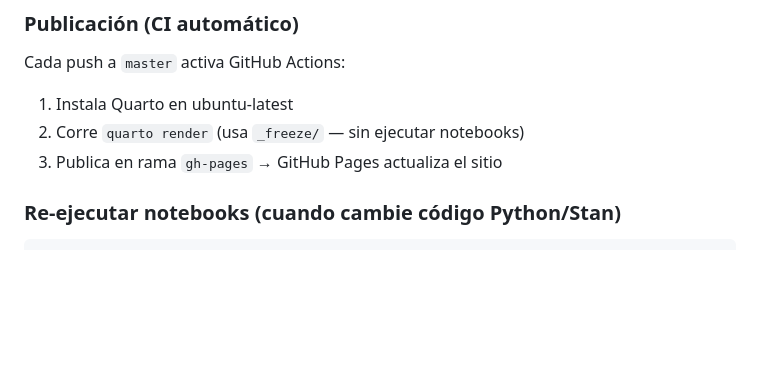
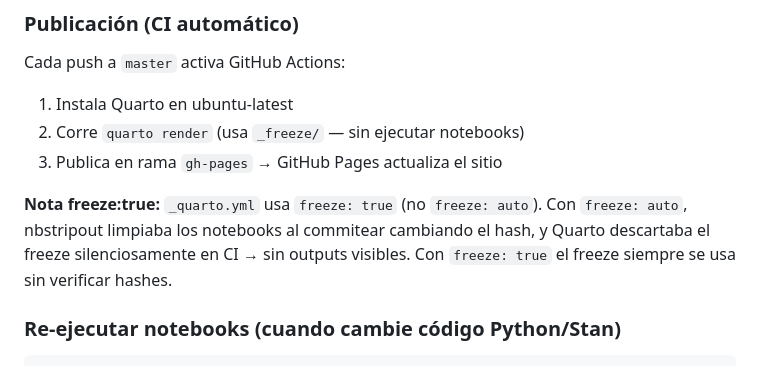
Before and after one commit to ScJavier/bayesian-glm-count-data, a Markdown page: CLAUDE_OPS.md, the part around the change. Drawn GitHub-style; blank space fills up the shorter version.

Commit message:
docs: documentar razón de freeze:true en CLAUDE_OPS

```diff
--- a/CLAUDE_OPS.md
+++ b/CLAUDE_OPS.md
@@ -46,6 +46,11 @@ Cada push a `master` activa GitHub Actions:
 1. Instala Quarto en ubuntu-latest
 2. Corre `quarto render` (usa `_freeze/` — sin ejecutar notebooks)
 3. Publica en rama `gh-pages` → GitHub Pages actualiza el sitio
+
+**Nota freeze:true:** `_quarto.yml` usa `freeze: true` (no `freeze: auto`).
+Con `freeze: auto`, nbstripout limpiaba los notebooks al commitear cambiando el
+hash, y Quarto descartaba el freeze silenciosamente en CI → sin outputs visibles.
+Con `freeze: true` el freeze siempre se usa sin verificar hashes.
 
 ### Re-ejecutar notebooks (cuando cambie código Python/Stan)
 
```
